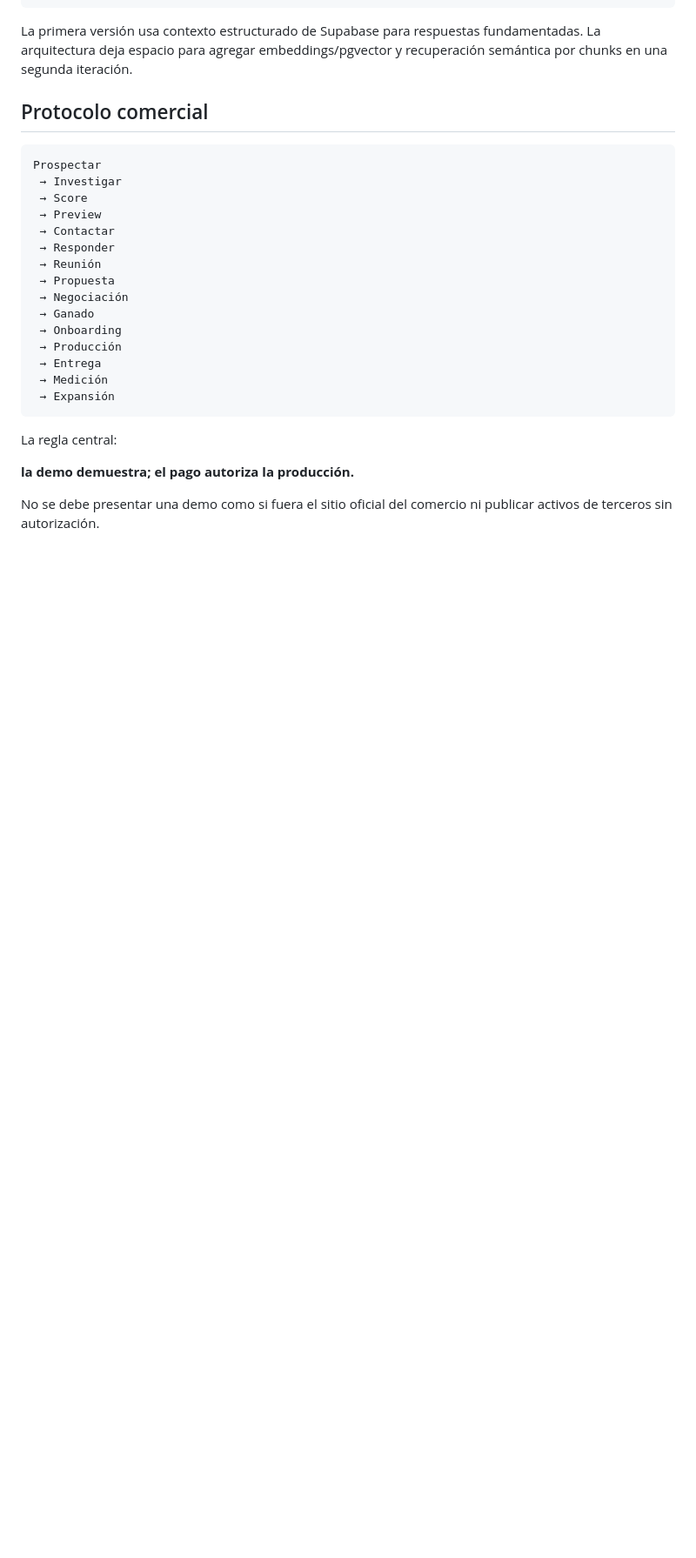
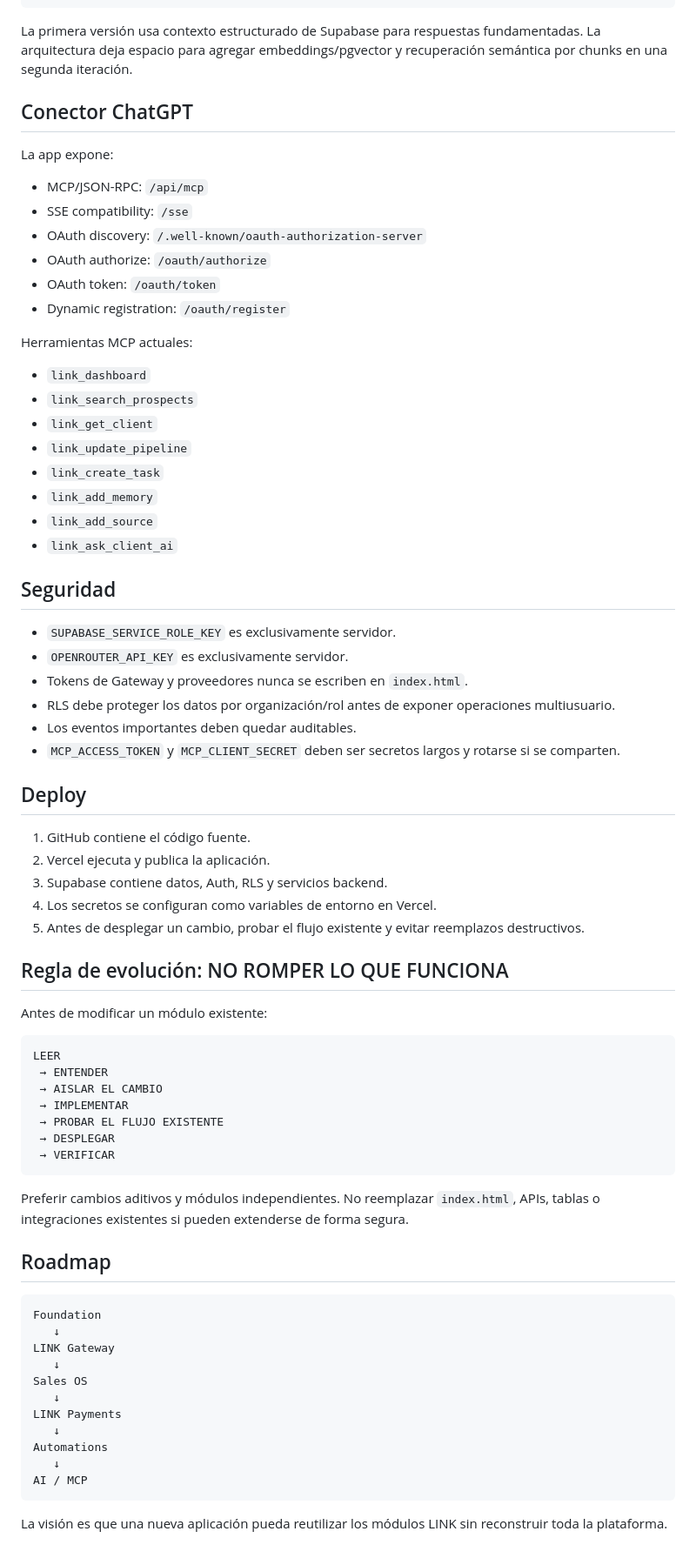
Before and after one commit to linkdigitalatacama-eng/CONTROL-LINK-DIGITAL, a Markdown page: README.md, the part around one of its changes. Shown at 87% size. GitHub-like rendering; blank space fills up the shorter version.

````diff
--- a/README.md
+++ b/README.md
@@ -101,28 +237,75 @@ OpenRouter
 
 La primera versión usa contexto estructurado de Supabase para respuestas fundamentadas. La arquitectura deja espacio para agregar embeddings/pgvector y recuperación semántica por chunks en una segunda iteración.
 
-## Protocolo comercial
+## Conector ChatGPT
+
+La app expone:
+
+- MCP/JSON-RPC: `/api/mcp`
+- SSE compatibility: `/sse`
+- OAuth discovery: `/.well-known/oauth-authorization-server`
+- OAuth authorize: `/oauth/authorize`
+- OAuth token: `/oauth/token`
+- Dynamic registration: `/oauth/register`
+
+Herramientas MCP actuales:
+
+- `link_dashboard`
+- `link_search_prospects`
+- `link_get_client`
+- `link_update_pipeline`
+- `link_create_task`
+- `link_add_memory`
+- `link_add_source`
+- `link_ask_client_ai`
+
+## Seguridad
+
+- `SUPABASE_SERVICE_ROLE_KEY` es exclusivamente servidor.
+- `OPENROUTER_API_KEY` es exclusivamente servidor.
+- Tokens de Gateway y proveedores nunca se escriben en `index.html`.
+- RLS debe proteger los datos por organización/rol antes de exponer operaciones multiusuario.
+- Los eventos importantes deben quedar auditables.
+- `MCP_ACCESS_TOKEN` y `MCP_CLIENT_SECRET` deben ser secretos largos y rotarse si se comparten.
+
+## Deploy
+
+1. GitHub contiene el código fuente.
+2. Vercel ejecuta y publica la aplicación.
+3. Supabase contiene datos, Auth, RLS y servicios backend.
+4. Los secretos se configuran como variables de entorno en Vercel.
+5. Antes de desplegar un cambio, probar el flujo existente y evitar reemplazos destructivos.
+
+## Regla de evolución: NO ROMPER LO QUE FUNCIONA
+
+Antes de modificar un módulo existente:
 
 ```text
-Prospectar
- → Investigar
- → Score
- → Preview
- → Contactar
- → Responder
- → Reunión
- → Propuesta
- → Negociación
- → Ganado
- → Onboarding
- → Producción
- → Entrega
- → Medición
- → Expansión
+LEER
+ → ENTENDER
+ → AISLAR EL CAMBIO
+ → IMPLEMENTAR
+ → PROBAR EL FLUJO EXISTENTE
+ → DESPLEGAR
+ → VERIFICAR
 ```
 
-La regla central:
+Preferir cambios aditivos y módulos independientes. No reemplazar `index.html`, APIs, tablas o integraciones existentes si pueden extenderse de forma segura.
 
-**la demo demuestra; el pago autoriza la producción.**
+## Roadmap
 
-No se debe presentar una demo como si fuera el sitio oficial del comercio ni publicar activos de terceros sin autorización.
+```text
+Foundation
+   ↓
+LINK Gateway
+   ↓
+Sales OS
+   ↓
+LINK Payments
+   ↓
+Automations
+   ↓
+AI / MCP
+```
+
+La visión es que una nueva aplicación pueda reutilizar los módulos LINK sin reconstruir toda la plataforma.
````
Also changed, not shown: other parts of README.md (+192 -56 lines).
